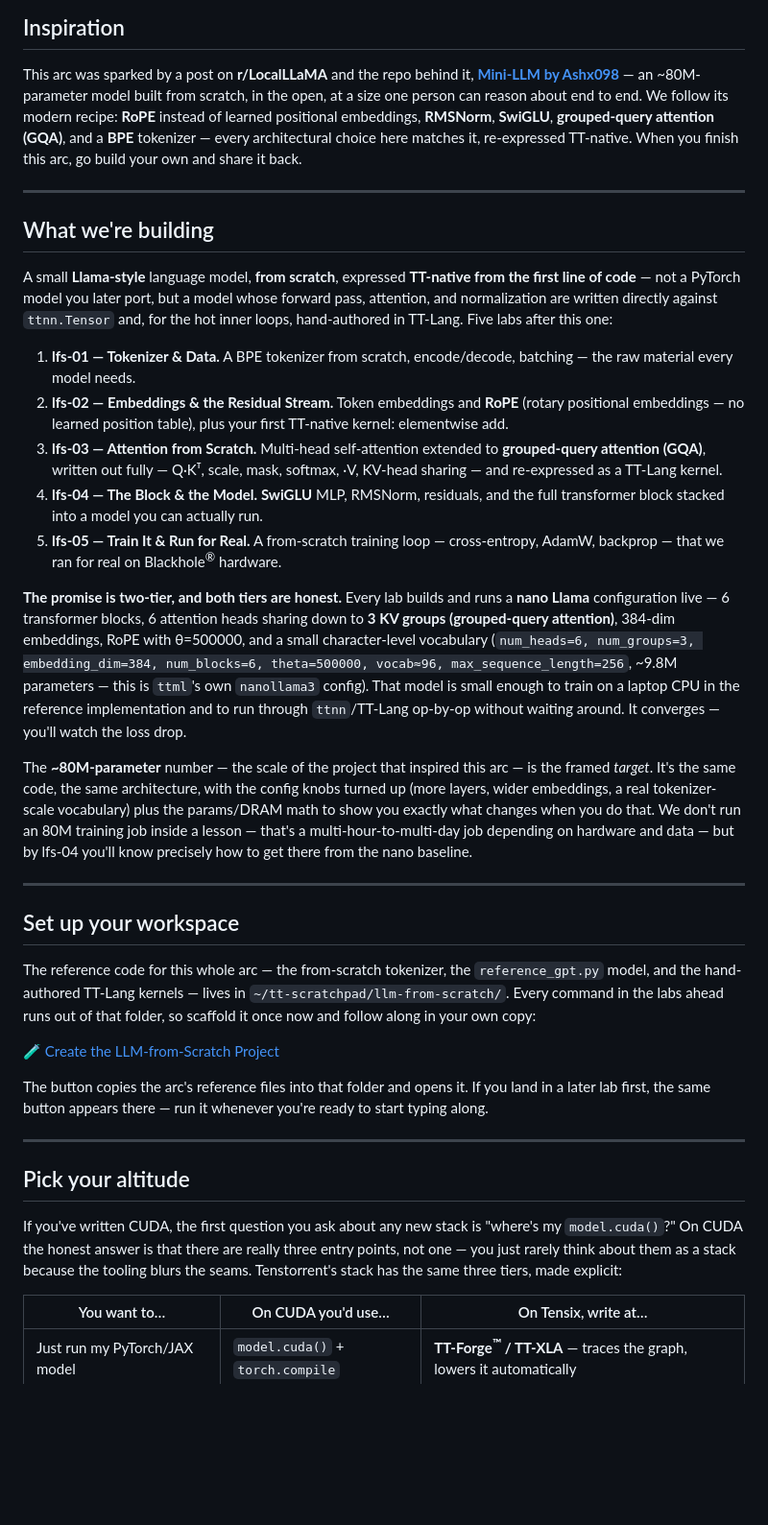
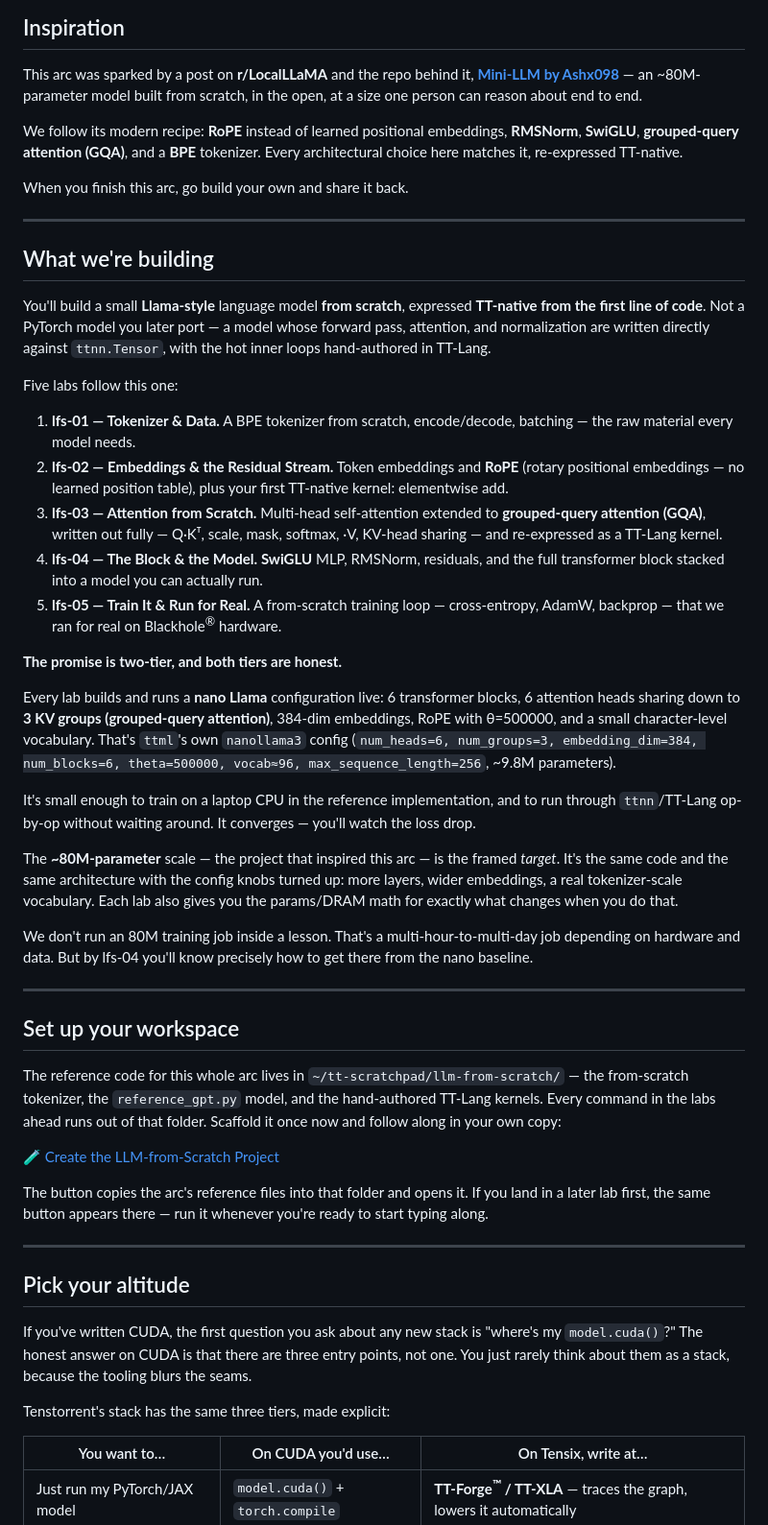
Before and after one commit to tenstorrent/tt-vscode-toolkit, a Markdown page: content/lessons/lfs-00-intro.md, the part around one of its changes. Shown at 96% size. GitHub-like rendering; blank space fills up the shorter version.

```diff
--- a/content/lessons/lfs-00-intro.md
+++ b/content/lessons/lfs-00-intro.md
@@ -32,21 +32,26 @@ estimatedMinutes: 20
 This arc was sparked by a post on **r/LocalLLaMA** and the repo behind it,
 **[Mini-LLM by Ashx098](https://github.com/Ashx098/Mini-LLM)** — an
 ~80M-parameter model built from scratch, in the open, at a size one person
-can reason about end to end. We follow its modern recipe: **RoPE** instead of
-learned positional embeddings, **RMSNorm**, **SwiGLU**, **grouped-query
-attention (GQA)**, and a **BPE** tokenizer — every architectural choice here
-matches it, re-expressed TT-native. When you finish this arc, go build your
-own and share it back.
+can reason about end to end.
+
+We follow its modern recipe: **RoPE** instead of learned positional
+embeddings, **RMSNorm**, **SwiGLU**, **grouped-query attention (GQA)**, and a
+**BPE** tokenizer. Every architectural choice here matches it, re-expressed
+TT-native.
+
+When you finish this arc, go build your own and share it back.
 
 ---
 
 ## What we're building
 
-A small **Llama-style** language model, **from scratch**, expressed
-**TT-native from the first line of code** — not a PyTorch model you later
-port, but a model whose forward pass, attention, and normalization are
-written directly against `ttnn.Tensor` and, for the hot inner loops,
-hand-authored in TT-Lang. Five labs after this one:
+You'll build a small **Llama-style** language model **from scratch**,
+expressed **TT-native from the first line of code**. Not a PyTorch model you
+later port — a model whose forward pass, attention, and normalization are
+written directly against `ttnn.Tensor`, with the hot inner loops hand-authored
+in TT-Lang.
+
+Five labs follow this one:
 
 1. **lfs-01 — Tokenizer & Data.** A BPE tokenizer from scratch, encode/decode,
    batching — the raw material every model needs.
@@ -62,33 +67,38 @@ hand-authored in TT-Lang. Five labs after this one:
    cross-entropy, AdamW, backprop — that we ran for real on Blackhole<sup>®</sup>
    hardware.
 
-**The promise is two-tier, and both tiers are honest.** Every lab builds and
-runs a **nano Llama** configuration live — 6 transformer blocks, 6 attention
-heads sharing down to **3 KV groups (grouped-query attention)**, 384-dim
-embeddings, RoPE with θ=500000, and a small character-level vocabulary
+**The promise is two-tier, and both tiers are honest.**
+
+Every lab builds and runs a **nano Llama** configuration live: 6 transformer
+blocks, 6 attention heads sharing down to **3 KV groups (grouped-query
+attention)**, 384-dim embeddings, RoPE with θ=500000, and a small
+character-level vocabulary. That's `ttml`'s own `nanollama3` config
 (`num_heads=6, num_groups=3, embedding_dim=384, num_blocks=6, theta=500000,
-vocab≈96, max_sequence_length=256`, ~9.8M parameters — this is `ttml`'s own
-`nanollama3` config). That model is small enough to train on a laptop CPU in
-the reference implementation and to run through `ttnn`/TT-Lang op-by-op
-without waiting around. It converges — you'll watch the loss drop.
+vocab≈96, max_sequence_length=256`, ~9.8M parameters).
 
-The **~80M-parameter** number — the scale of the project that inspired this
-arc — is the framed *target*. It's the same code, the same architecture, with
-the config knobs turned up (more layers, wider embeddings, a real
-tokenizer-scale vocabulary) plus the params/DRAM math to show you exactly
-what changes when you do that. We don't run an 80M training job inside a
-lesson — that's a multi-hour-to-multi-day job depending on hardware and data
-— but by lfs-04 you'll know precisely how to get there from the nano
-baseline.
+It's small enough to train on a laptop CPU in the reference implementation,
+and to run through `ttnn`/TT-Lang op-by-op without waiting around. It
+converges — you'll watch the loss drop.
+
+The **~80M-parameter** scale — the project that inspired this arc — is the
+framed *target*. It's the same code and the same architecture with the config
+knobs turned up: more layers, wider embeddings, a real tokenizer-scale
+vocabulary. Each lab also gives you the params/DRAM math for exactly what
+changes when you do that.
+
+We don't run an 80M training job inside a lesson. That's a
+multi-hour-to-multi-day job depending on hardware and data. But by lfs-04
+you'll know precisely how to get there from the nano baseline.
 
 ---
 
 ## Set up your workspace
 
-The reference code for this whole arc — the from-scratch tokenizer, the
-`reference_gpt.py` model, and the hand-authored TT-Lang kernels — lives in
-`~/tt-scratchpad/llm-from-scratch/`. Every command in the labs ahead runs out
-of that folder, so scaffold it once now and follow along in your own copy:
+The reference code for this whole arc lives in
+`~/tt-scratchpad/llm-from-scratch/` — the from-scratch tokenizer, the
+`reference_gpt.py` model, and the hand-authored TT-Lang kernels. Every command
+in the labs ahead runs out of that folder. Scaffold it once now and follow
+along in your own copy:
 
 [🧪 Create the LLM-from-Scratch Project](command:tenstorrent.llmFromScratch.createProject)
 
@@ -101,10 +111,11 @@ you're ready to start typing along.
 ## Pick your altitude
 
 If you've written CUDA, the first question you ask about any new stack is
-"where's my `model.cuda()`?" On CUDA the honest answer is that there are
-really three entry points, not one — you just rarely think about them as a
-stack because the tooling blurs the seams. Tenstorrent's stack has the same
-three tiers, made explicit:
+"where's my `model.cuda()`?" The honest answer on CUDA is that there are three
+entry points, not one. You just rarely think about them as a stack, because
+the tooling blurs the seams.
+
+Tenstorrent's stack has the same three tiers, made explicit:
 
 | You want to… | On CUDA you'd use… | On Tensix, write at… |
 |---|---|---|
```
Also changed, not shown: other parts of content/lessons/lfs-00-intro.md (+67 -60 lines), content/lessons/lfs-01-tokenizer.md (+103 -90 lines), content/lessons/lfs-02-embeddings.md (+171 -147 lines).
